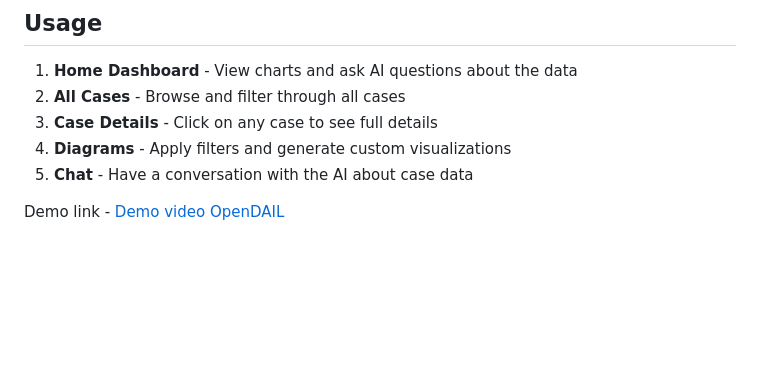
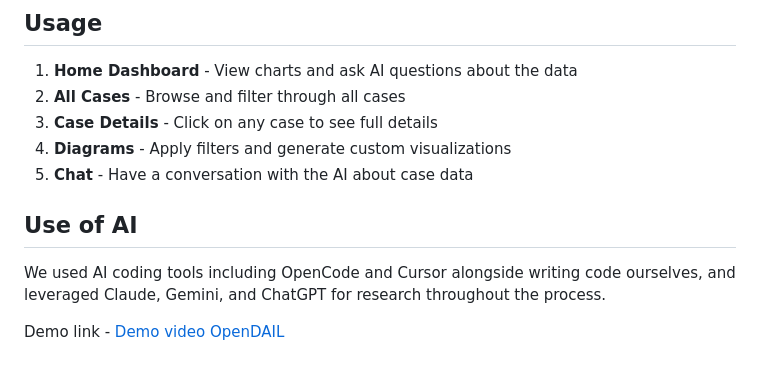
Before and after one commit to Exterminator11/DefinitelyNotAI, a Markdown page: README.md, the part around the change. Rendered like a GitHub page; blank space fills up the shorter version.

```diff
--- a/README.md
+++ b/README.md
@@ -130,4 +130,9 @@ DefinitelyNotAI/
 4. **Diagrams** - Apply filters and generate custom visualizations
 5. **Chat** - Have a conversation with the AI about case data
 
+
+## Use of AI
+We used AI coding tools including OpenCode and Cursor alongside writing code ourselves, and leveraged Claude, Gemini, and ChatGPT for research throughout the process.
+
+
 Demo link - [Demo video OpenDAIL](https://youtu.be/ZZODOC6-SHU)
```
